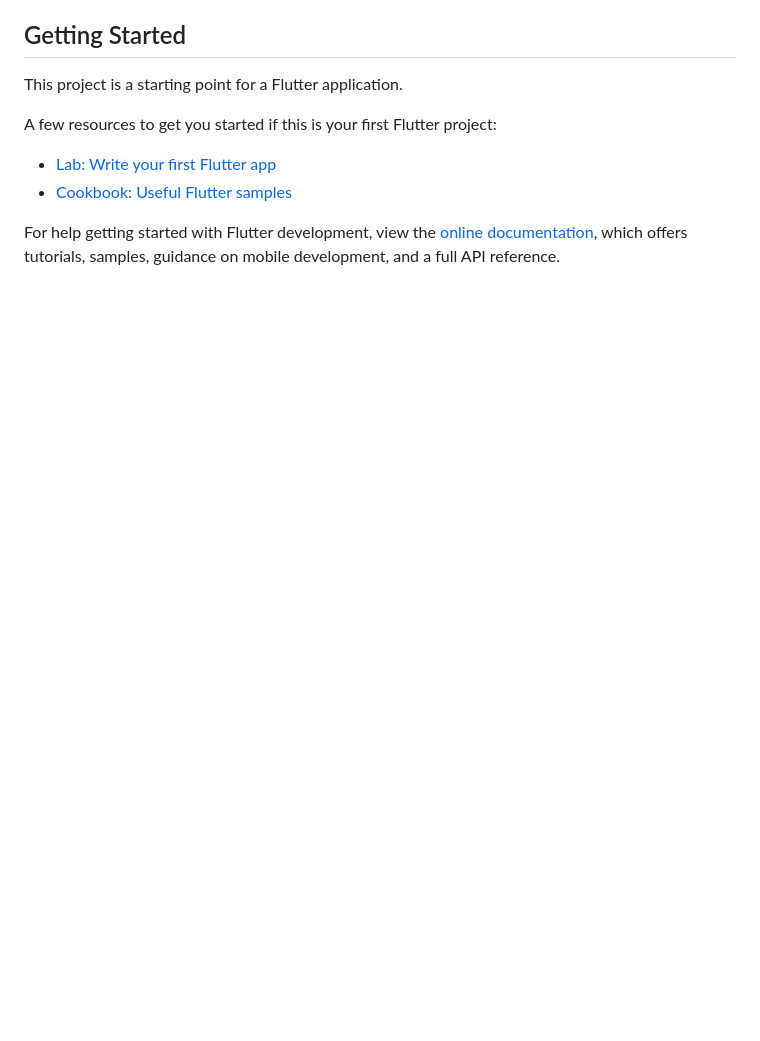
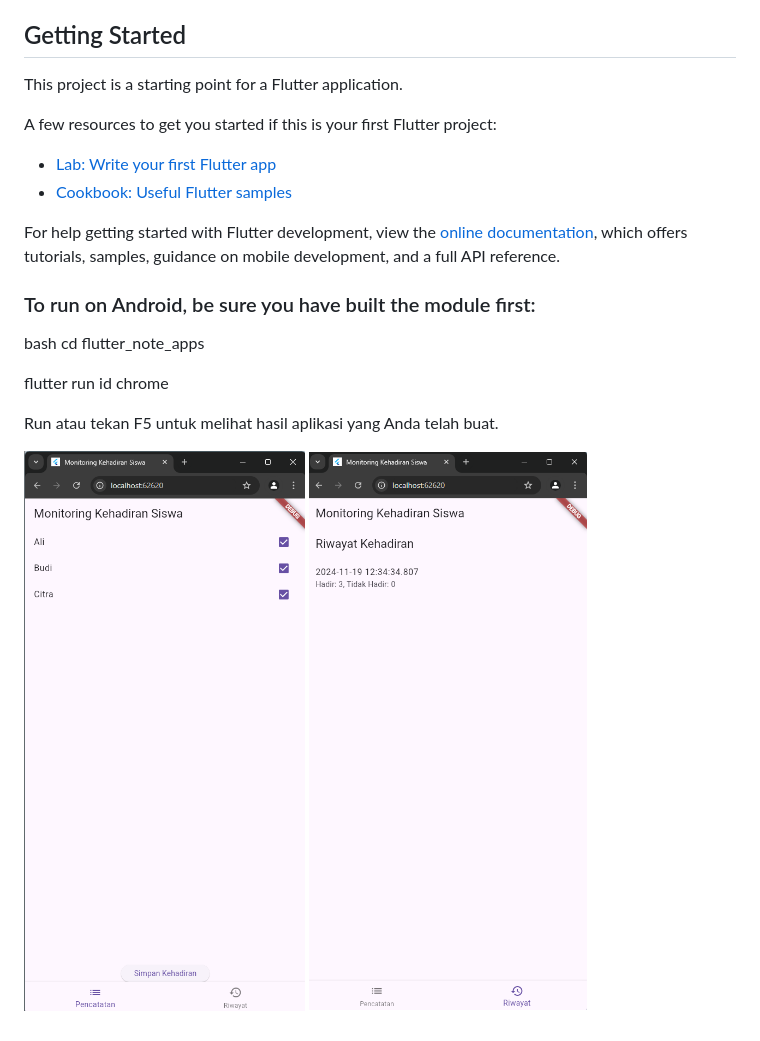
Before and after one commit to ardinaanzilia/monitoring_presensi, a Markdown page: README.md, the part around the change printed below. GitHub-like rendering; pictures changed too: assets/Screenshot 2024-11-19 123433.png (added), assets/Screenshot 2024-11-19 123441.png (added); blank space fills up the shorter version.

```diff
--- a/README.md
+++ b/README.md
@@ -14,3 +28,15 @@ A few resources to get you started if this is your first Flutter project:
 For help getting started with Flutter development, view the
 [online documentation](https://docs.flutter.dev/), which offers tutorials,
 samples, guidance on mobile development, and a full API reference.
+
+### To run on Android, be sure you have built the module first:
+
+bash
+cd flutter_note_apps
+
+flutter run id chrome
+
+Run atau tekan F5 untuk melihat hasil aplikasi yang Anda telah buat.
+
+![result build](assets/Screenshot%202024-11-19%20123433.png)
+![result build](assets/Screenshot%202024-11-19%20123441.png)
```
Also changed, not shown: other parts of README.md (+16 -2 lines).
